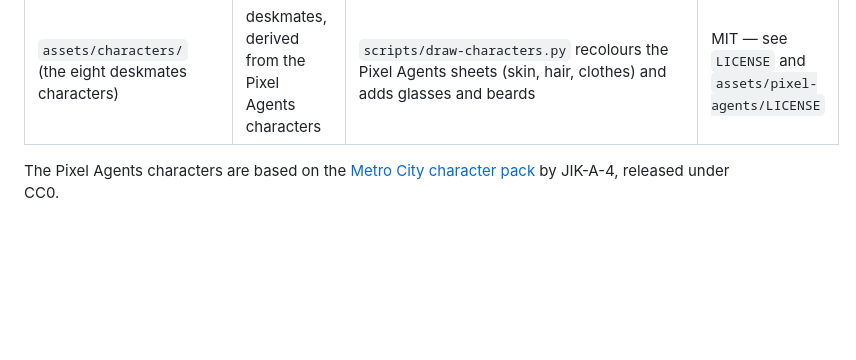
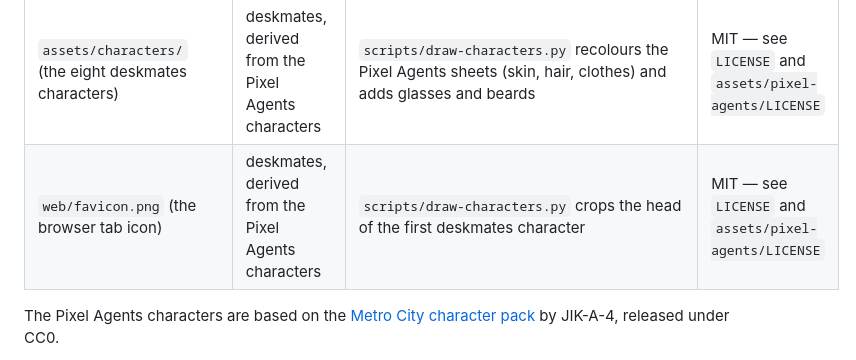
Before and after one commit to Jfernandez27/deskmates, a Markdown page: ASSETS.md, the part around the change. GitHub-like rendering; blank space fills up the shorter version.

Commit message:
The browser tab shows a deskmates head as its icon
The page had no favicon. scripts/draw-characters.py now crops the head of the first character into web/favicon.png, so the icon follows the art.

```diff
--- a/ASSETS.md
+++ b/ASSETS.md
@@ -15,6 +15,7 @@ Every image bundled with deskmates, where it comes from and its licence.
 | `assets/seasons/` (Halloween, Fiestas Patrias, Christmas and the four seasons of the year) | deskmates | drawn for this project (`scripts/draw-theme-art.py`) | MIT — see `LICENSE` |
 | `assets/pets/` (Pascal, Biscuit, Nova and Pip) | deskmates, derived from the Pixel Agents pets (Claudio and Gitcat) | `scripts/draw-pets.py` recolours the Pixel Agents pet sheets and edits every frame: white muzzles, bibs and socks, calico patches, a docked tail and shorter legs, long ears and a round tail | MIT — see `LICENSE` and `assets/pixel-agents/LICENSE` |
 | `assets/characters/` (the eight deskmates characters) | deskmates, derived from the Pixel Agents characters | `scripts/draw-characters.py` recolours the Pixel Agents sheets (skin, hair, clothes) and adds glasses and beards | MIT — see `LICENSE` and `assets/pixel-agents/LICENSE` |
+| `web/favicon.png` (the browser tab icon) | deskmates, derived from the Pixel Agents characters | `scripts/draw-characters.py` crops the head of the first deskmates character | MIT — see `LICENSE` and `assets/pixel-agents/LICENSE` |
 
 The Pixel Agents characters are based on the [Metro City character pack](https://jik-a-4.itch.io/metrocity-free-topdown-character-pack) by JIK-A-4, released under CC0.
 
```
Also changed, not shown: web/favicon.png (added), 2 other files.
